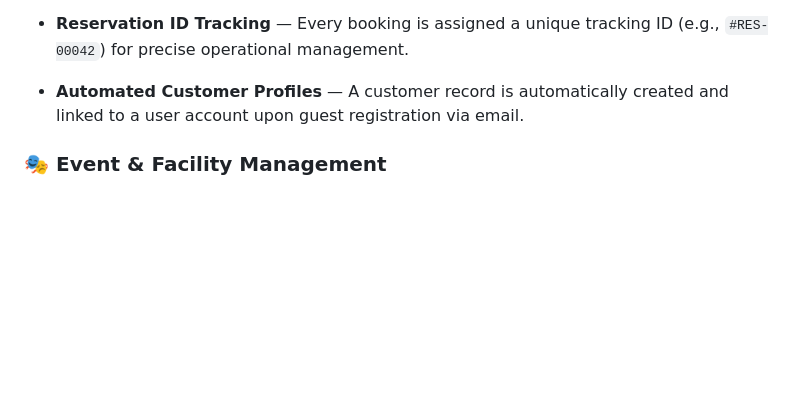
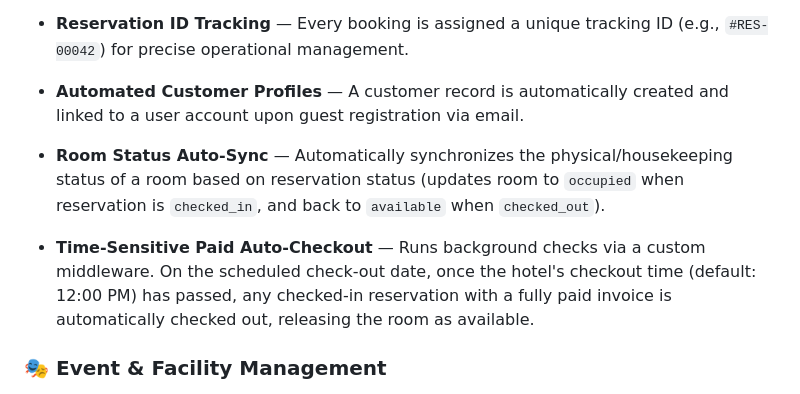
Before and after one commit to SadeepSachintha/HMS, a Markdown page: README.md, the part around the change. Rendered like a GitHub page; blank space fills up the shorter version.

Commit message:
docs: add documentation for room status auto-sync and automated paid check-out features

```diff
--- a/README.md
+++ b/README.md
@@ -43,6 +43,8 @@ A comprehensive, enterprise-grade Hotel Management System built on **Laravel 8**
 - **Reservation ID Tracking** — Every booking is assigned a unique tracking ID (e.g., `#RES-00042`) for precise operational management.
 
 - **Automated Customer Profiles** — A customer record is automatically created and linked to a user account upon guest registration via email.
+- **Room Status Auto-Sync** — Automatically synchronizes the physical/housekeeping status of a room based on reservation status (updates room to `occupied` when reservation is `checked_in`, and back to `available` when `checked_out`).
+- **Time-Sensitive Paid Auto-Checkout** — Runs background checks via a custom middleware. On the scheduled check-out date, once the hotel's checkout time (default: 12:00 PM) has passed, any checked-in reservation with a fully paid invoice is automatically checked out, releasing the room as available.
 
 
 
```
